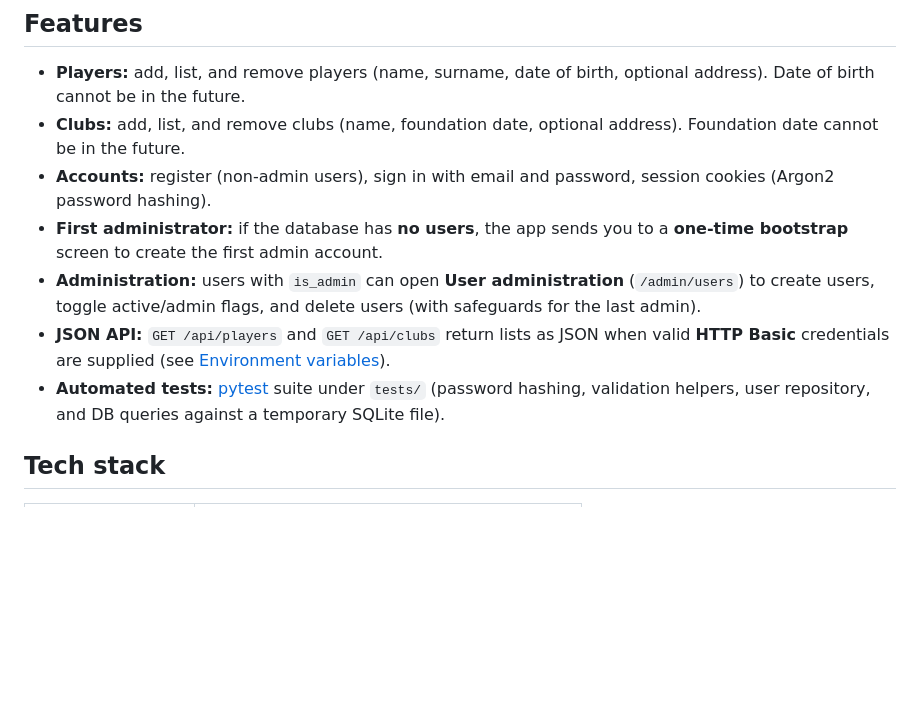
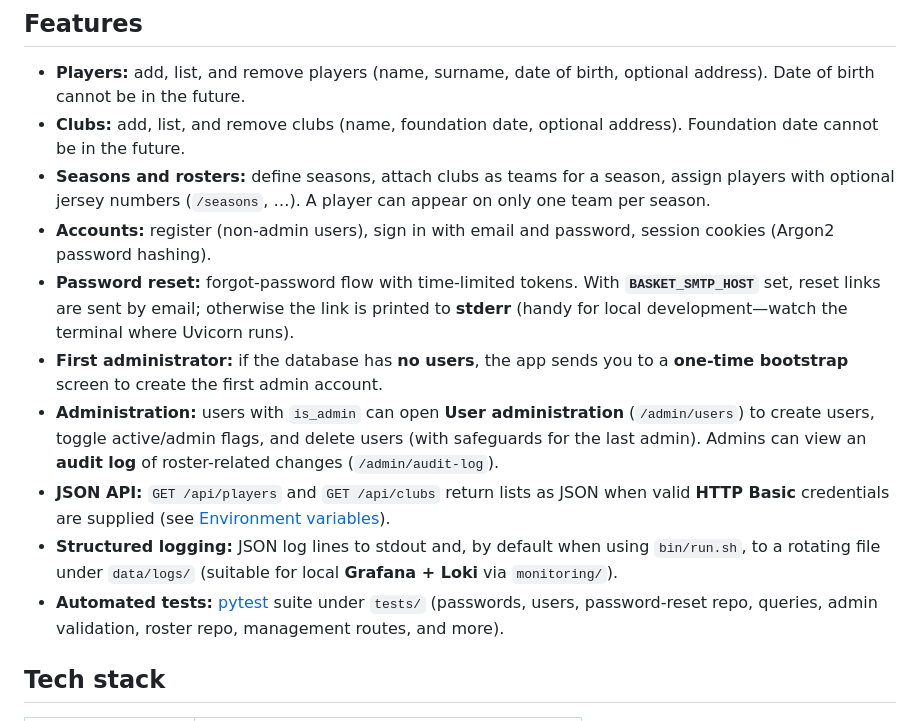
Before and after one commit to jreyesromero/basketball_statistics, a Markdown page: README.md, the part around one of its changes. Drawn GitHub-style; blank space fills up the shorter version.

```diff
--- a/README.md
+++ b/README.md
@@ -6,11 +6,14 @@ A small web application for managing **basketball players** and **clubs** in a l
 
 - **Players:** add, list, and remove players (name, surname, date of birth, optional address). Date of birth cannot be in the future.
 - **Clubs:** add, list, and remove clubs (name, foundation date, optional address). Foundation date cannot be in the future.
+- **Seasons and rosters:** define seasons, attach clubs as teams for a season, assign players with optional jersey numbers (`/seasons`, …). A player can appear on only one team per season.
 - **Accounts:** register (non-admin users), sign in with email and password, session cookies (Argon2 password hashing).
+- **Password reset:** forgot-password flow with time-limited tokens. With **`BASKET_SMTP_HOST`** set, reset links are sent by email; otherwise the link is printed to **stderr** (handy for local development—watch the terminal where Uvicorn runs).
 - **First administrator:** if the database has **no users**, the app sends you to a **one-time bootstrap** screen to create the first admin account.
-- **Administration:** users with `is_admin` can open **User administration** (`/admin/users`) to create users, toggle active/admin flags, and delete users (with safeguards for the last admin).
+- **Administration:** users with `is_admin` can open **User administration** (`/admin/users`) to create users, toggle active/admin flags, and delete users (with safeguards for the last admin). Admins can view an **audit log** of roster-related changes (`/admin/audit-log`).
 - **JSON API:** `GET /api/players` and `GET /api/clubs` return lists as JSON when valid **HTTP Basic** credentials are supplied (see [Environment variables](#environment-variables)).
-- **Automated tests:** [pytest](https://pytest.org/) suite under `tests/` (password hashing, validation helpers, user repository, and DB queries against a temporary SQLite file).
+- **Structured logging:** JSON log lines to stdout and, by default when using `bin/run.sh`, to a rotating file under `data/logs/` (suitable for local **Grafana + Loki** via `monitoring/`).
+- **Automated tests:** [pytest](https://pytest.org/) suite under `tests/` (passwords, users, password-reset repo, queries, admin validation, roster repo, management routes, and more).
 
 ## Tech stack
 
```
Also changed, not shown: other parts of README.md (+58 -25 lines).
